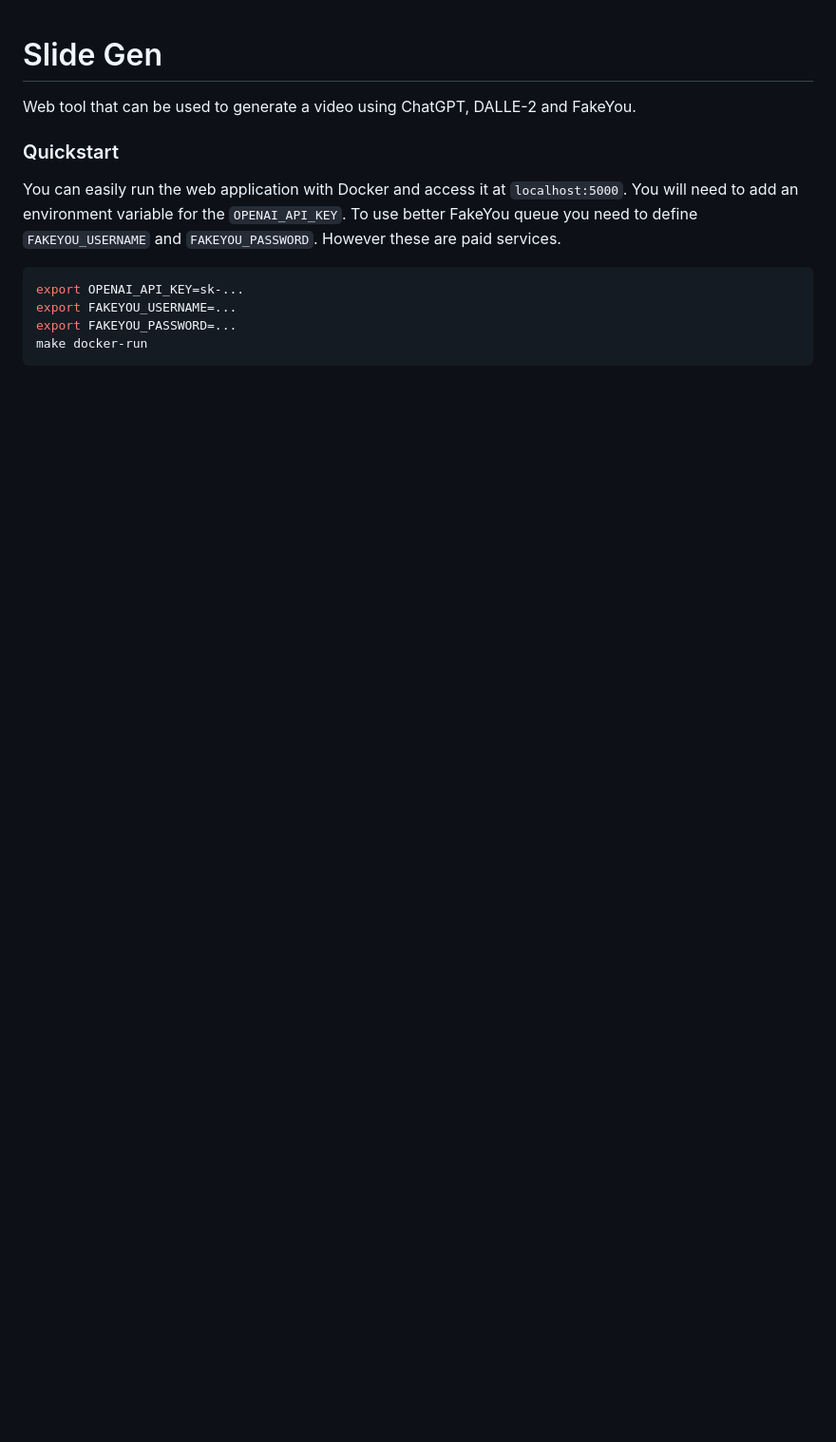
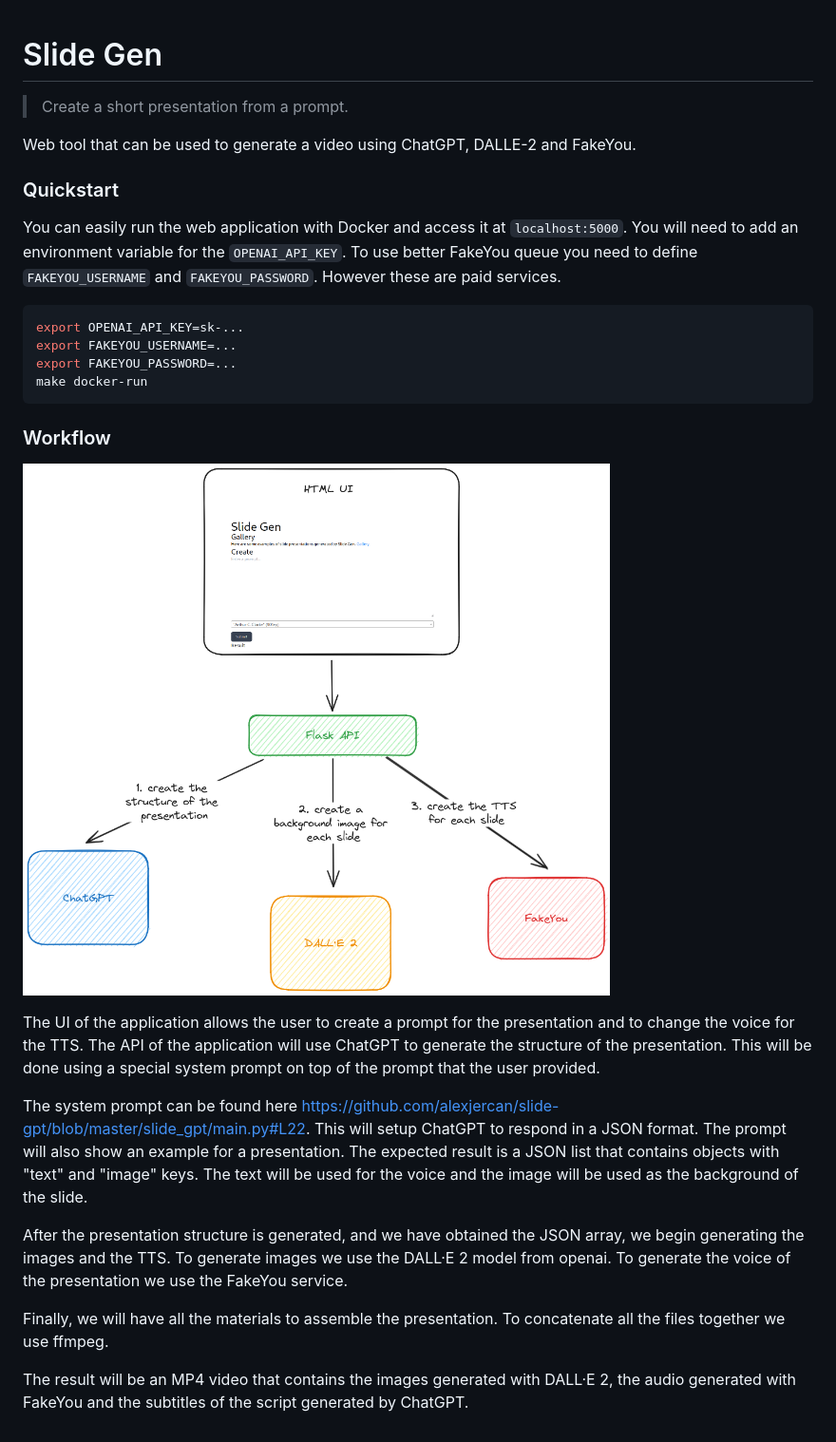
Before and after one commit to alexjercan/slide-gen, a Markdown page: README.md, the part around the change. Shown: that part at 95% size. Drawn GitHub-style; pictures changed too: .resources/workflow.png (added); blank space fills up the shorter version.

````diff
--- a/README.md
+++ b/README.md
@@ -1,4 +1,6 @@
 # Slide Gen
+
+> Create a short presentation from a prompt.
 
 Web tool that can be used to generate a video using ChatGPT, DALLE-2 and
 FakeYou.
@@ -16,3 +18,31 @@ export FAKEYOU_USERNAME=...
 export FAKEYOU_PASSWORD=...
 make docker-run
 ```
+
+### Workflow
+
+![workflow](.resources/workflow.png)
+
+The UI of the application allows the user to create a prompt for the
+presentation and to change the voice for the TTS. The API of the application
+will use ChatGPT to generate the structure of the presentation. This will be
+done using a special system prompt on top of the prompt that the user provided.
+
+The system prompt can be found here
+<https://github.com/alexjercan/slide-gpt/blob/master/slide_gpt/main.py#L22>.
+This will setup ChatGPT to respond in a JSON format. The prompt will also show
+an example for a presentation. The expected result is a JSON list that contains
+objects with "text" and "image" keys. The text will be used for the voice and
+the image will be used as the background of the slide.
+
+After the presentation structure is generated, and we have obtained the JSON
+array, we begin generating the images and the TTS. To generate images we use
+the DALL·E 2 model from openai. To generate the voice of the presentation we
+use the FakeYou service.
+
+Finally, we will have all the materials to assemble the presentation. To
+concatenate all the files together we use ffmpeg.
+
+The result will be an MP4 video that contains the images generated with DALL·E
+2, the audio generated with FakeYou and the subtitles of the script generated
+by ChatGPT.
````
